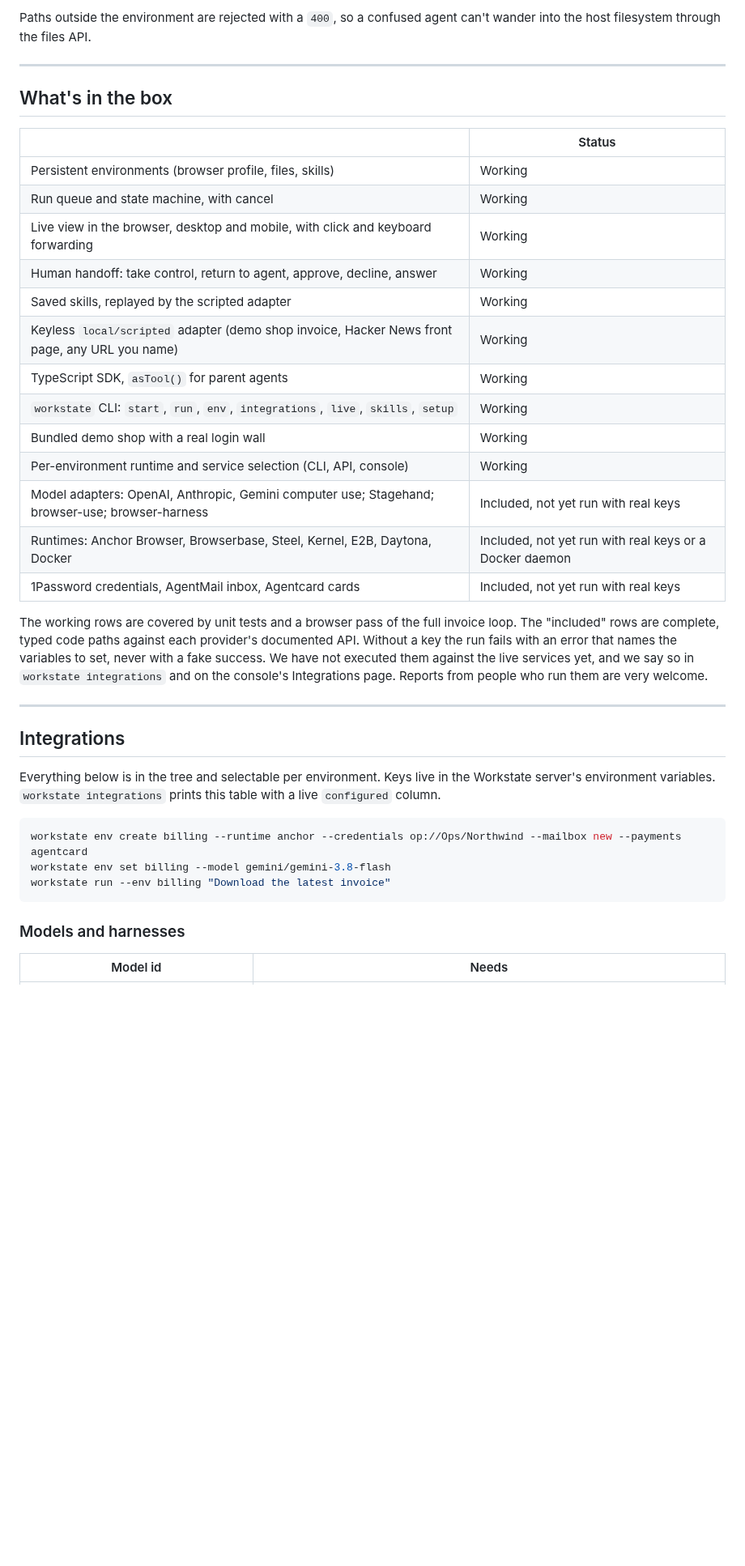
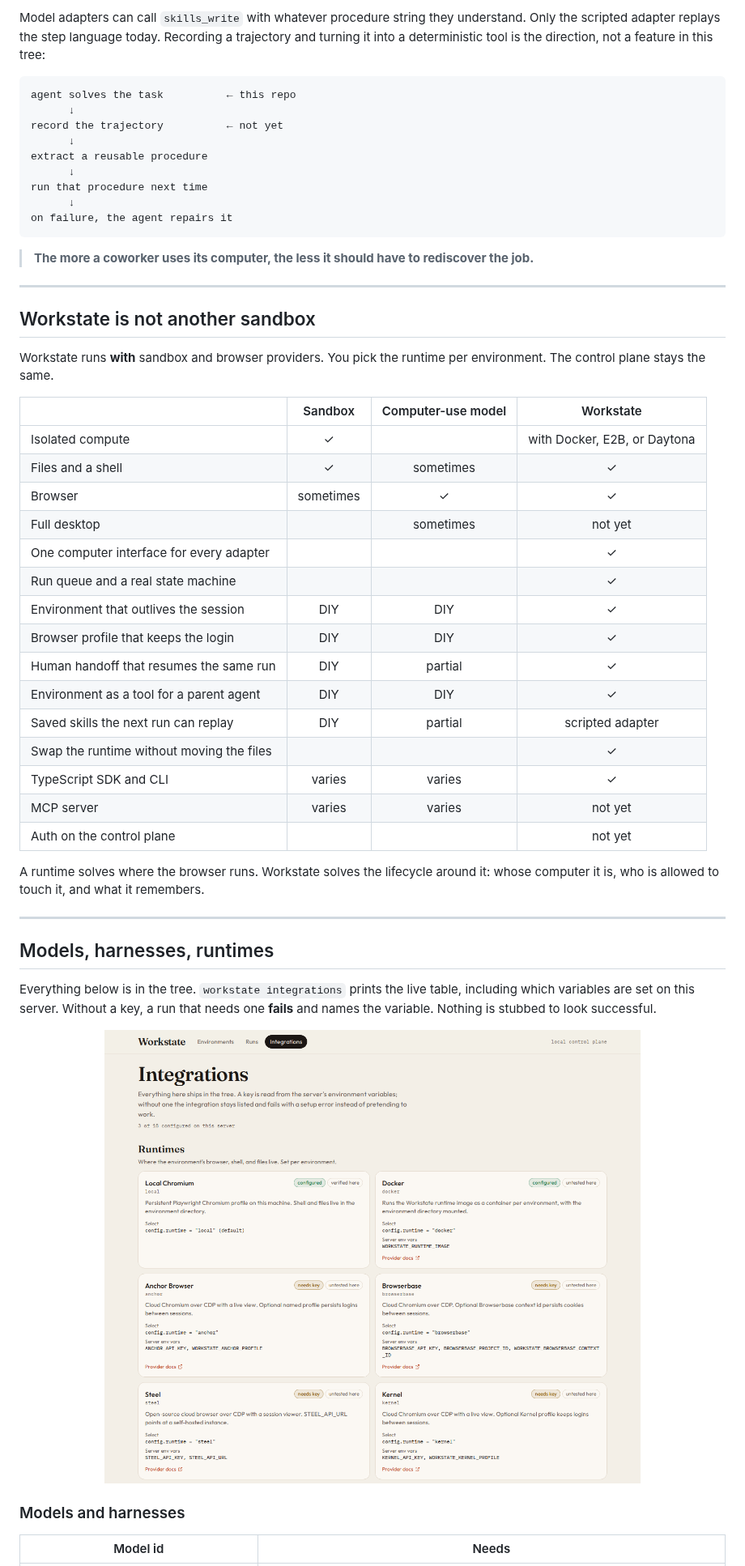
Before and after one commit to get-workstate/computer-sdk, a Markdown page: README.md, the part around one of its changes. Shown at 81% size. Drawn GitHub-style; pictures changed too: assets/integrations.png (added); blank space fills up the shorter version.

````diff
--- a/README.md
+++ b/README.md
@@ -199,39 +313,55 @@ When the environment has them, model-driven adapters also get `credentials_fill`
 
-Paths outside the environment are rejected with a `400`, so a confused agent can't wander into the host filesystem through the files API.
+Model adapters can call `skills_write` with whatever procedure string they understand. Only the scripted adapter replays the step language today. Recording a trajectory and turning it into a deterministic tool is the direction, not a feature in this tree:
+
+```text
+agent solves the task          ← this repo
+      ↓
+record the trajectory          ← not yet
+      ↓
+extract a reusable procedure
+      ↓
+run that procedure next time
+      ↓
+on failure, the agent repairs it
+```
+
+> **The more a coworker uses its computer, the less it should have to rediscover the job.**
 
 ---
 
-## What's in the box
+## Workstate is not another sandbox
 
-| | Status |
-|---|---|
-| Persistent environments (browser profile, files, skills) | Working |
-| Run queue and state machine, with cancel | Working |
-| Live view in the browser, desktop and mobile, with click and keyboard forwarding | Working |
-| Human handoff: take control, return to agent, approve, decline, answer | Working |
-| Saved skills, replayed by the scripted adapter | Working |
-| Keyless `local/scripted` adapter (demo shop invoice, Hacker News front page, any URL you name) | Working |
-| TypeScript SDK, `asTool()` for parent agents | Working |
-| `workstate` CLI: `start`, `run`, `env`, `integrations`, `live`, `skills`, `setup` | Working |
-| Bundled demo shop with a real login wall | Working |
-| Per-environment runtime and service selection (CLI, API, console) | Working |
-| Model adapters: OpenAI, Anthropic, Gemini computer use; Stagehand; browser-use; browser-harness | Included, not yet run with real keys |
-| Runtimes: Anchor Browser, Browserbase, Steel, Kernel, E2B, Daytona, Docker | Included, not yet run with real keys or a Docker daemon |
-| 1Password credentials, AgentMail inbox, Agentcard cards | Included, not yet run with real keys |
+Workstate runs **with** sandbox and browser providers. You pick the runtime per environment. The control plane stays the same.
 
-The working rows are covered by unit tests and a browser pass of the full invoice loop. The "included" rows are complete, typed code paths against each provider's documented API. Without a key the run fails with an error that names the variables to set, never with a fake success. We have not executed them against the live services yet, and we say so in `workstate integrations` and on the console's Integrations page. Reports from people who run them are very welcome.
+| | Sandbox | Computer-use model | Workstate |
+|---|:---:|:---:|:---:|
+| Isolated compute | ✓ |  | with Docker, E2B, or Daytona |
+| Files and a shell | ✓ | sometimes | ✓ |
+| Browser | sometimes | ✓ | ✓ |
+| Full desktop |  | sometimes | not yet |
+| One computer interface for every adapter |  |  | ✓ |
+| Run queue and a real state machine |  |  | ✓ |
+| Environment that outlives the session | DIY | DIY | ✓ |
+| Browser profile that keeps the login | DIY | DIY | ✓ |
+| Human handoff that resumes the same run | DIY | partial | ✓ |
+| Environment as a tool for a parent agent | DIY | DIY | ✓ |
+| Saved skills the next run can replay | DIY | partial | scripted adapter |
+| Swap the runtime without moving the files |  |  | ✓ |
+| TypeScript SDK and CLI | varies | varies | ✓ |
+| MCP server | varies | varies | not yet |
+| Auth on the control plane |  |  | not yet |
+
+A runtime solves where the browser runs. Workstate solves the lifecycle around it: whose computer it is, who is allowed to touch it, and what it remembers.
 
 ---
 
-## Integrations
+## Models, harnesses, runtimes
 
-Everything below is in the tree and selectable per environment. Keys live in the Workstate server's environment variables. `workstate integrations` prints this table with a live `configured` column.
+Everything below is in the tree. `workstate integrations` prints the live table, including which variables are set on this server. Without a key, a run that needs one **fails** and names the variable. Nothing is stubbed to look successful.
 
-```bash
-workstate env create billing --runtime anchor --credentials op://Ops/Northwind --mailbox new --payments agentcard
-workstate env set billing --model gemini/gemini-3.8-flash
-workstate run --env billing "Download the latest invoice"
-```
+<p align="center">
+  <img src="assets/integrations.png" alt="Integrations page: Local Chromium verified, Docker untested, Anchor Browser and Browserbase and Steel and Kernel marked needs key" width="100%" />
+</p>
 
 ### Models and harnesses
 
````
Also changed, not shown: other parts of README.md (+320 -173 lines), CONTRIBUTING.md (added, +27 -0 lines), strategy.md (+1 -1 lines), assets/environment-skill.png (added), assets/live-handoff.png (added), 3 other files.
